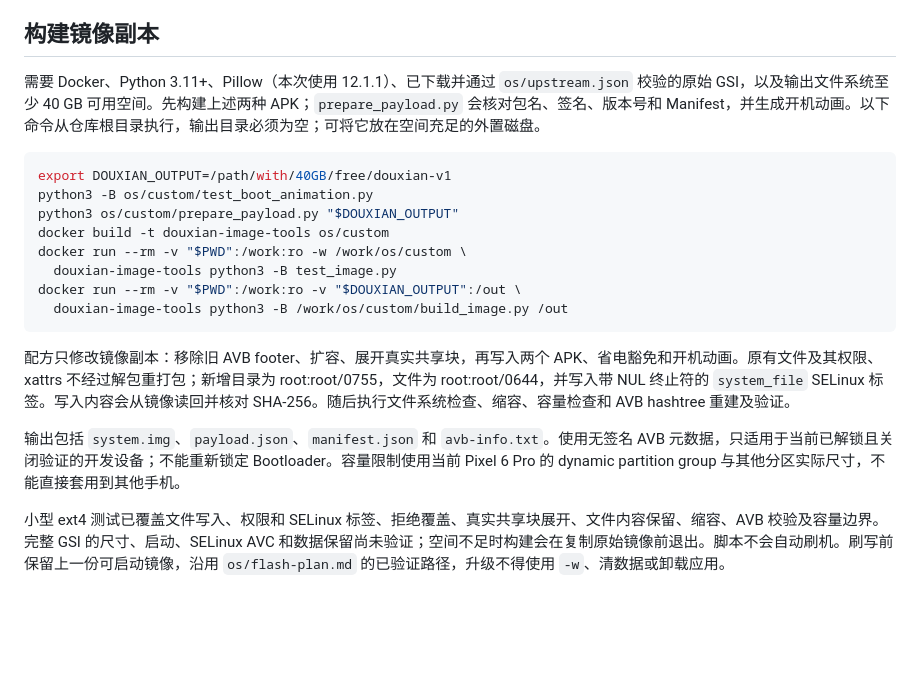
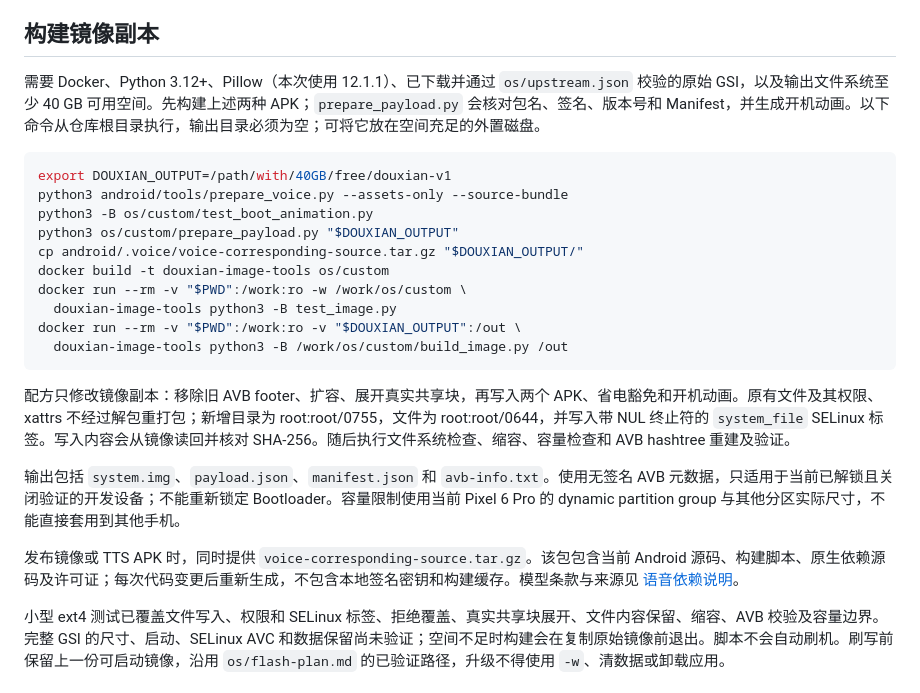
Before and after one commit to moonrailgun/open-doubao-phone, a Markdown page: os/custom/README.md, the part around the change. Rendered like a GitHub page; blank space fills up the shorter version.

Commit message:
docs(os): include voice sources in image delivery

````diff
--- a/os/custom/README.md
+++ b/os/custom/README.md
@@ -13,12 +13,14 @@ cd android
 
 ## 构建镜像副本
 
-需要 Docker、Python 3.11+、Pillow（本次使用 12.1.1）、已下载并通过 `os/upstream.json` 校验的原始 GSI，以及输出文件系统至少 40 GB 可用空间。先构建上述两种 APK；`prepare_payload.py` 会核对包名、签名、版本号和 Manifest，并生成开机动画。以下命令从仓库根目录执行，输出目录必须为空；可将它放在空间充足的外置磁盘。
+需要 Docker、Python 3.12+、Pillow（本次使用 12.1.1）、已下载并通过 `os/upstream.json` 校验的原始 GSI，以及输出文件系统至少 40 GB 可用空间。先构建上述两种 APK；`prepare_payload.py` 会核对包名、签名、版本号和 Manifest，并生成开机动画。以下命令从仓库根目录执行，输出目录必须为空；可将它放在空间充足的外置磁盘。
 
 ```sh
 export DOUXIAN_OUTPUT=/path/with/40GB/free/douxian-v1
+python3 android/tools/prepare_voice.py --assets-only --source-bundle
 python3 -B os/custom/test_boot_animation.py
 python3 os/custom/prepare_payload.py "$DOUXIAN_OUTPUT"
+cp android/.voice/voice-corresponding-source.tar.gz "$DOUXIAN_OUTPUT/"
 docker build -t douxian-image-tools os/custom
 docker run --rm -v "$PWD":/work:ro -w /work/os/custom \
   douxian-image-tools python3 -B test_image.py
@@ -30,6 +32,8 @@ docker run --rm -v "$PWD":/work:ro -v "$DOUXIAN_OUTPUT":/out \
 
 输出包括 `system.img`、`payload.json`、`manifest.json` 和 `avb-info.txt`。使用无签名 AVB 元数据，只适用于当前已解锁且关闭验证的开发设备；不能重新锁定 Bootloader。容量限制使用当前 Pixel 6 Pro 的 dynamic partition group 与其他分区实际尺寸，不能直接套用到其他手机。
 
+发布镜像或 TTS APK 时，同时提供 `voice-corresponding-source.tar.gz`。该包包含当前 Android 源码、构建脚本、原生依赖源码及许可证；每次代码变更后重新生成，不包含本地签名密钥和构建缓存。模型条款与来源见 [语音依赖说明](../../android/third_party/sherpa-onnx/README.md)。
+
 小型 ext4 测试已覆盖文件写入、权限和 SELinux 标签、拒绝覆盖、真实共享块展开、文件内容保留、缩容、AVB 校验及容量边界。完整 GSI 的尺寸、启动、SELinux AVC 和数据保留尚未验证；空间不足时构建会在复制原始镜像前退出。脚本不会自动刷机。刷写前保留上一份可启动镜像，沿用 `os/flash-plan.md` 的已验证路径，升级不得使用 `-w`、清数据或卸载应用。
 
 ## 开机动画
````
